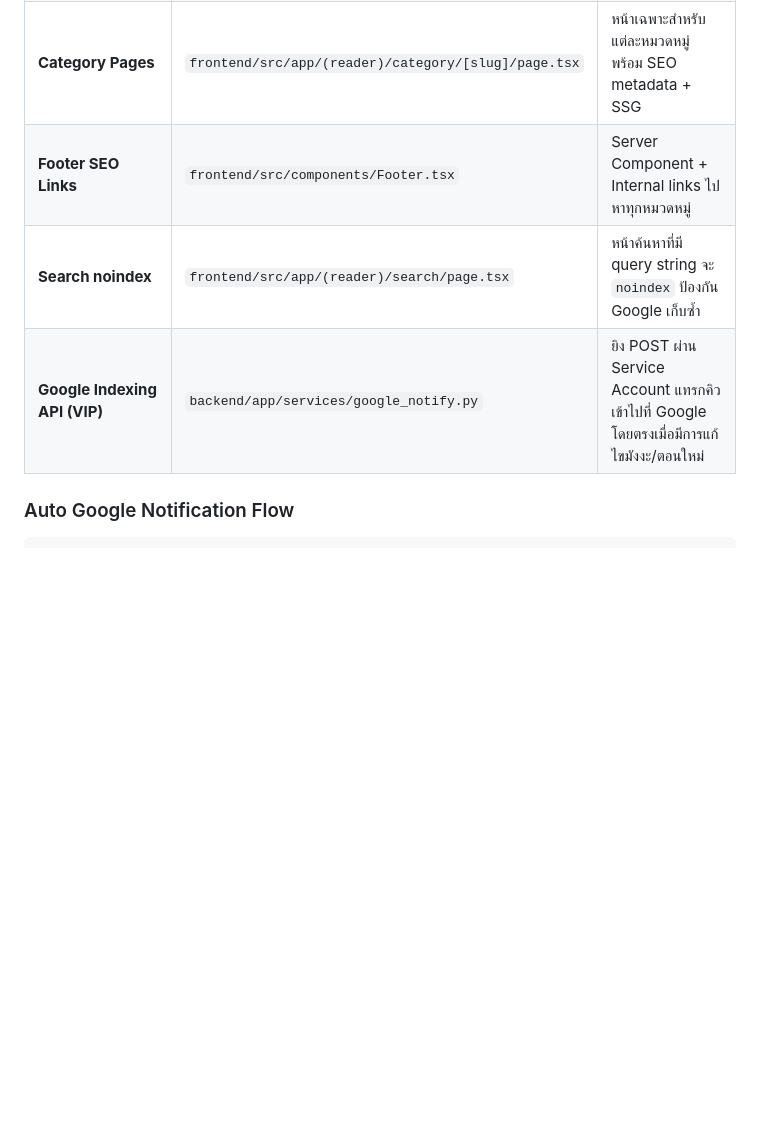
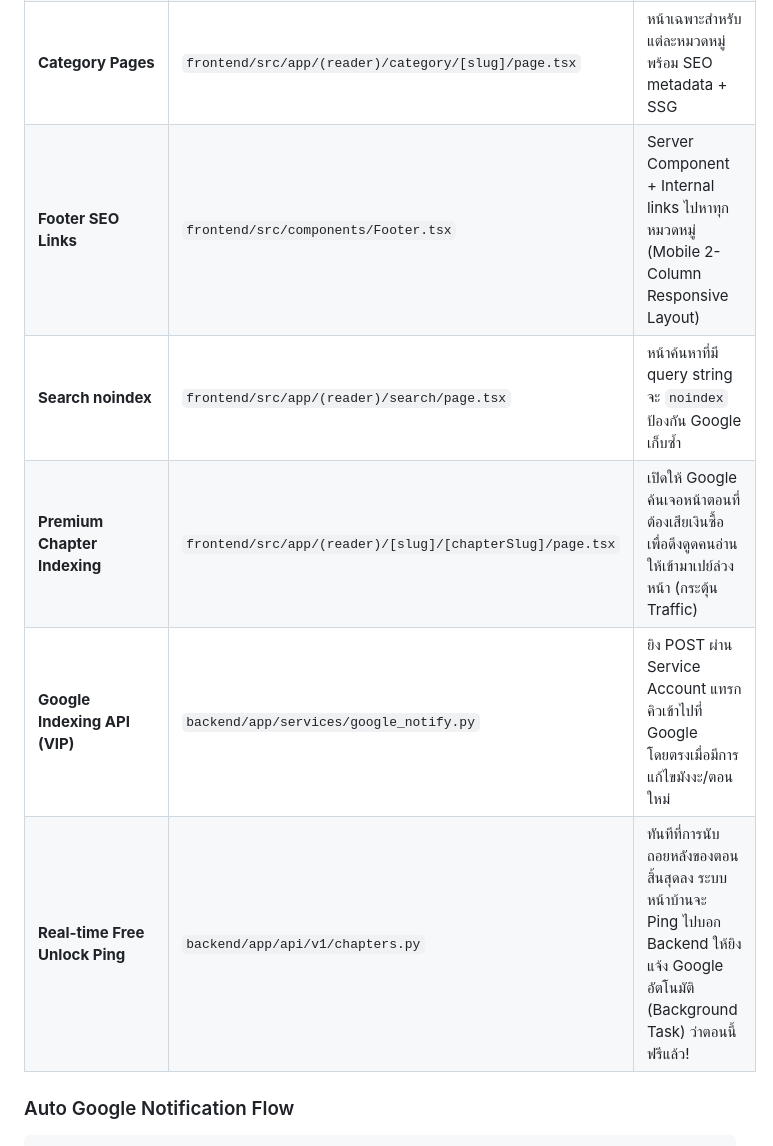
Before and after one commit to pakawatdmc-art/MangaLabTH, a Markdown page: README.md, the part around one of its changes. Rendered like a GitHub page; blank space fills up the shorter version.

```diff
--- a/README.md
+++ b/README.md
@@ -231,9 +231,11 @@ Google Cloud Run จะนำ `Dockerfile` ไปสร้าง Image และ
 | **Canonical URLs** | chapter reader + manga detail + category pages | ป้องกัน Duplicate Content จาก URL encoding ภาษาไทย |
 | **OG Image** | `frontend/public/og-default.png` | ภาพ Preview เวลาแชร์ลิงก์ใน Social Media |
 | **Category Pages** | `frontend/src/app/(reader)/category/[slug]/page.tsx` | หน้าเฉพาะสำหรับแต่ละหมวดหมู่ พร้อม SEO metadata + SSG |
-| **Footer SEO Links** | `frontend/src/components/Footer.tsx` | Server Component + Internal links ไปหาทุกหมวดหมู่ |
+| **Footer SEO Links** | `frontend/src/components/Footer.tsx` | Server Component + Internal links ไปหาทุกหมวดหมู่ (Mobile 2-Column Responsive Layout) |
 | **Search noindex** | `frontend/src/app/(reader)/search/page.tsx` | หน้าค้นหาที่มี query string จะ `noindex` ป้องกัน Google เก็บซ้ำ |
+| **Premium Chapter Indexing**| `frontend/src/app/(reader)/[slug]/[chapterSlug]/page.tsx` | เปิดให้ Google ค้นเจอหน้าตอนที่ต้องเสียเงินซื้อ เพื่อดึงดูดคนอ่านให้เข้ามาเปย์ล่วงหน้า (กระตุ้น Traffic) |
 | **Google Indexing API (VIP)** | `backend/app/services/google_notify.py` | ยิง POST ผ่าน Service Account แทรกคิวเข้าไปที่ Google โดยตรงเมื่อมีการแก้ไขมังงะ/ตอนใหม่ |
+| **Real-time Free Unlock Ping**| `backend/app/api/v1/chapters.py` | ทันทีที่การนับถอยหลังของตอนสิ้นสุดลง ระบบหน้าบ้านจะ Ping ไปบอก Backend ให้ยิงแจ้ง Google อัตโนมัติ (Background Task) ว่าตอนนี้ฟรีแล้ว! |
 
 ### Auto Google Notification Flow
 
```
Also changed, not shown: other parts of README.md (+8 -7 lines).
